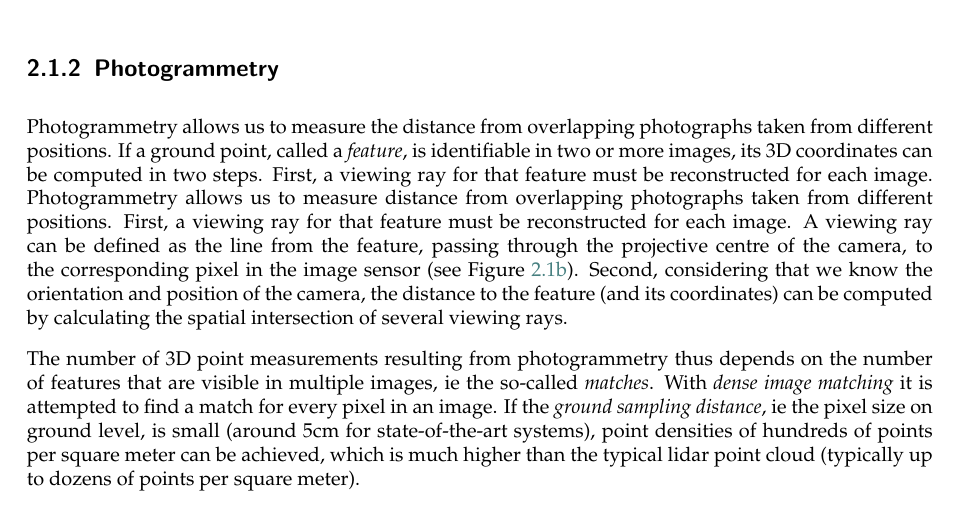
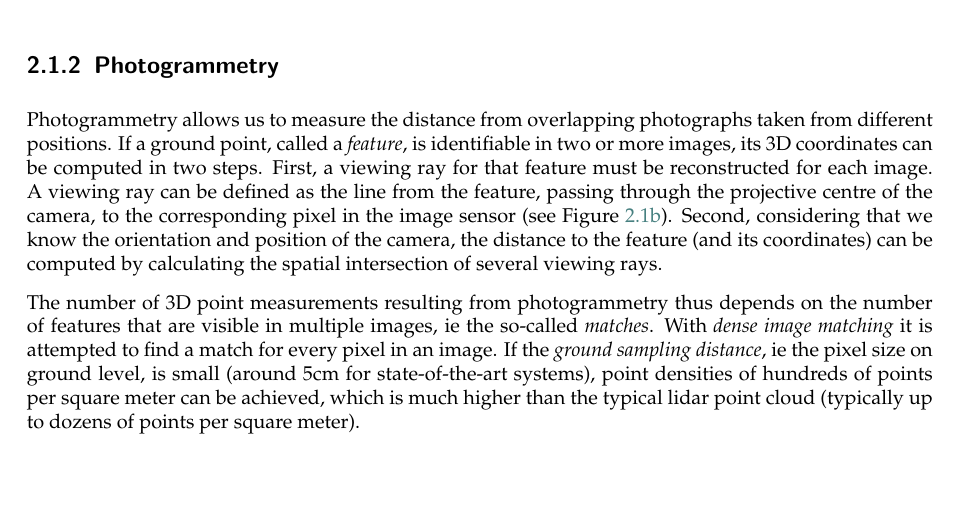
Before and after one commit to tudelft3d/terrainbook, a LaTeX thesis (terrainbook.tex, which reads acquisition/acquisition.tex): part of page 18 of 144, cut so that both start at the same text. Compiled offline with pdfLaTeX.

Commit message:
Update acquisition.tex
fix repeating sentence

```diff
--- a/acquisition/acquisition.tex
+++ b/acquisition/acquisition.tex
@@ -74,8 +74,6 @@ This YouTube video explains the principles of an aerial LiDAR system:
 \subsection{Photogrammetry}
 Photogrammetry allows us to measure the distance from overlapping photographs taken from different positions.
 If a ground point, called a \emph{feature}, is identifiable in two or more images, its 3D coordinates can be computed in two steps.
-First, a viewing ray for that feature must be reconstructed for each image.
-Photogrammetry allows us to measure distance from overlapping photographs taken from different positions.
 First, a viewing ray for that feature must be reconstructed for each image.
 A viewing ray can be defined as the line from the feature, passing through the projective centre of the camera, to the corresponding pixel in the image sensor (see Figure~\ref{fig:acqPhoto}).
 Second, considering that we know the orientation and position of the camera, the distance to the feature (and its coordinates) can be computed by calculating the spatial intersection of several viewing rays.
```
